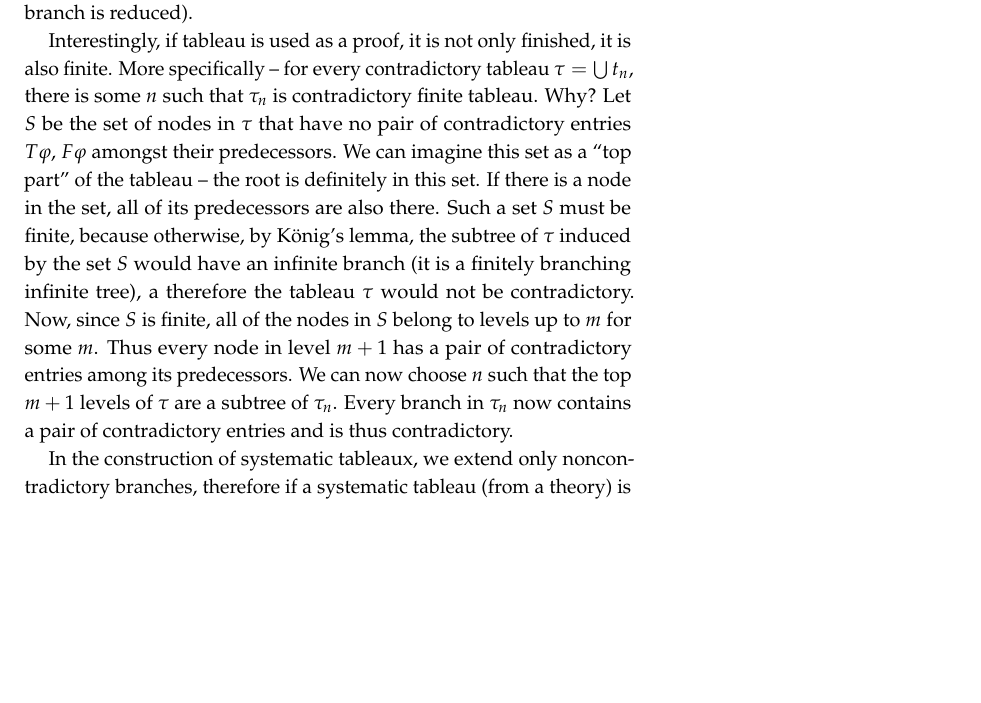
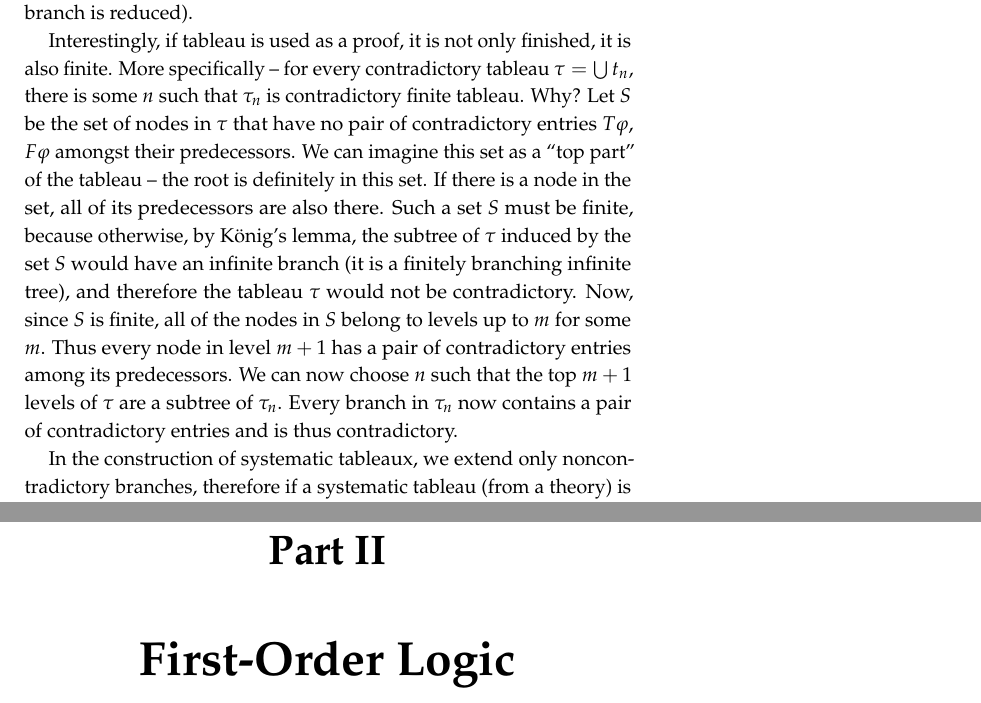
Before and after one commit to martinpilat/logic-book, a LaTeX book (main.tex, which reads macros.tex, propositional.tex): part of page 25 of 45 before the commit and two parts of pages 25 and 37 of 49 after it, the two joined at a grey line, cut so that both start at the same text, the shorter picture padded with empty space. Compiled offline with pdfLaTeX.

Commit message:
Add introduction to first-order logic.

```diff
--- a/macros.tex
+++ b/macros.tex
@@ -31,6 +31,17 @@
 \DeclareMathOperator{\rng}{rng}
 \DeclareMathOperator{\VF}{VF}
 \DeclareMathOperator{\Thm}{Thm}
+\DeclareMathOperator{\SVar}{Var}
+\DeclareMathOperator{\ar}{ar}
+\DeclareMathOperator{\Term}{Term}
+\DeclareMathOperator{\AFm}{AFm}
+\DeclareMathOperator{\Fm}{Fm}
+\DeclareMathOperator{\OFm}{OFm}
+
+\newcommand{\struct}[1]{\langle #1 \rangle}
+\newcommand{\cF}{\mathcal{F}}
+\newcommand{\cR}{\mathcal{R}}
+\newcommand{\cA}{\mathcal{A}}
 
 \newcommand{\twopartdef}[4]
 {
--- a/main.tex
+++ b/main.tex
@@ -77,6 +77,10 @@
 
 \include{propositional}
 
+\part{First-Order Logic}
+
+\include{predicate}
+
 \backmatter
 
 \setcounter{tocdepth}{2}
--- a/propositional.tex
+++ b/propositional.tex
@@ -422,7 +422,7 @@ Let $R$ be an entry and $T = \{\varphi_0, \varphi_1, \dots\}$ a theory. Then the
 
 The first thing to notice is that every systematic tableau is finished. Assume we have a tableau $\tau = \bigcup \tau_n$. If there is a noncontradictory branch in $\tau$, the prefix of this branch is noncontradictory in each $\tau_n$. Therefore, the branch must contain $T \varphi_n$ for each $\varphi_n$ in $T$. Let us now assume, there is an entry $R$, such that $R$ is not reduced on a branch. However, there are only finitely many levels above $R$ in $\tau$ and therefore only finitely many entries above $R$, thus $R$ will be eventually selected in step 2 and reduced in step 3, which is a contradiction with $R$ not being reduced. So, every noncontradictory branch in the tableau is finished (it contains $T \varphi_n$ for each $\varphi_n \in T$, and every entry on the branch is reduced).
 
-Interestingly, if tableau is used as a proof, it is not only finished, it is also finite. More specifically -- for every contradictory tableau $\tau = \bigcup t_n$, there is some $n$ such that $\tau_n$ is contradictory finite tableau. Why? Let $S$ be the set of nodes in $\tau$ that have no pair of contradictory entries $T \varphi$, $F \varphi$ amongst their predecessors. We can imagine this set as a ``top part'' of the tableau -- the root is definitely in this set. If there is a node in the set, all of its predecessors are also there. Such a set $S$ must be finite, because otherwise, by König's lemma, the subtree of $\tau$ induced by the set $S$ would have an infinite branch (it is a finitely branching infinite tree), a therefore the tableau $\tau$ would not be contradictory. Now, since $S$ is finite, all of the nodes in $S$ belong to levels up to $m$ for some $m$. Thus every node in level $m+1$ has a pair of contradictory entries among its predecessors. We can now choose $n$ such that the top $m+1$ levels of $\tau$ are a subtree of $\tau_n$. Every branch in $\tau_n$ now contains a pair of contradictory entries and is thus contradictory.
+Interestingly, if tableau is used as a proof, it is not only finished, it is also finite. More specifically -- for every contradictory tableau $\tau = \bigcup t_n$, there is some $n$ such that $\tau_n$ is contradictory finite tableau. Why? Let $S$ be the set of nodes in $\tau$ that have no pair of contradictory entries $T \varphi$, $F \varphi$ amongst their predecessors. We can imagine this set as a ``top part'' of the tableau -- the root is definitely in this set. If there is a node in the set, all of its predecessors are also there. Such a set $S$ must be finite, because otherwise, by König's lemma, the subtree of $\tau$ induced by the set $S$ would have an infinite branch (it is a finitely branching infinite tree), and therefore the tableau $\tau$ would not be contradictory. Now, since $S$ is finite, all of the nodes in $S$ belong to levels up to $m$ for some $m$. Thus every node in level $m+1$ has a pair of contradictory entries among its predecessors. We can now choose $n$ such that the top $m+1$ levels of $\tau$ are a subtree of $\tau_n$. Every branch in $\tau_n$ now contains a pair of contradictory entries and is thus contradictory.
 
 In the construction of systematic tableaux, we extend only noncontradictory branches, therefore if a systematic tableau (from a theory) is a proof, it is finite (remember that a proof is a contradictory tableau with $F \varphi$ in its root). This is an important results, it shows that if a formula has a proof, we have an algorithm (the construction of systematic tableau) that can find the proof in finite amount of time. It also shows that any proof from a theory depends only on a finite number of axioms from the theory.
 
```
Also changed, not shown: main.pdf, propositional.tex (4 more changed lines).
